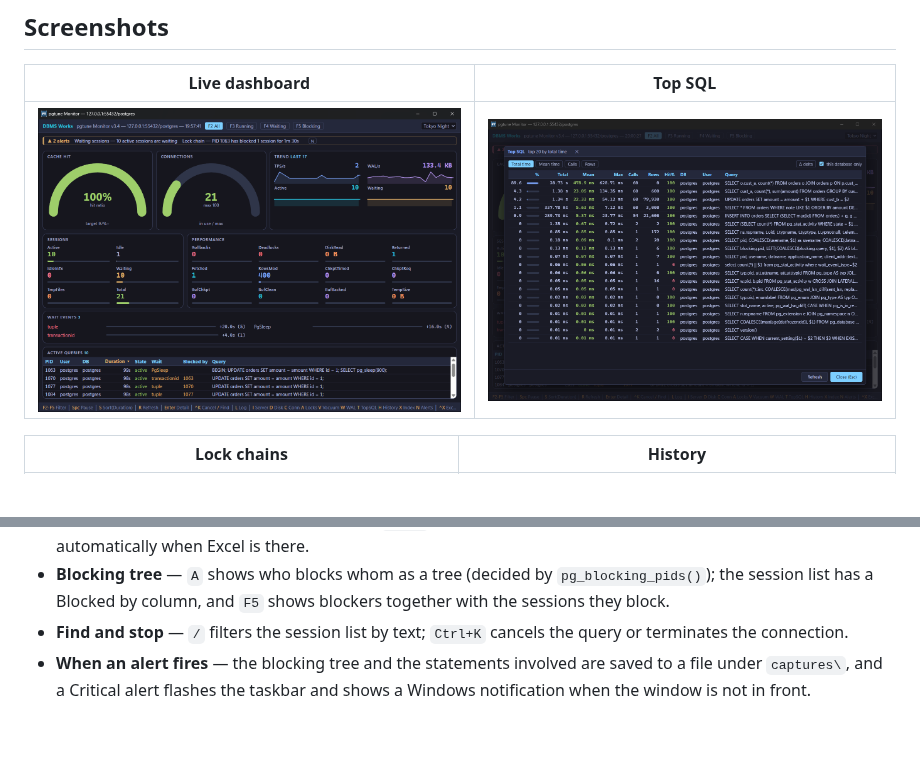
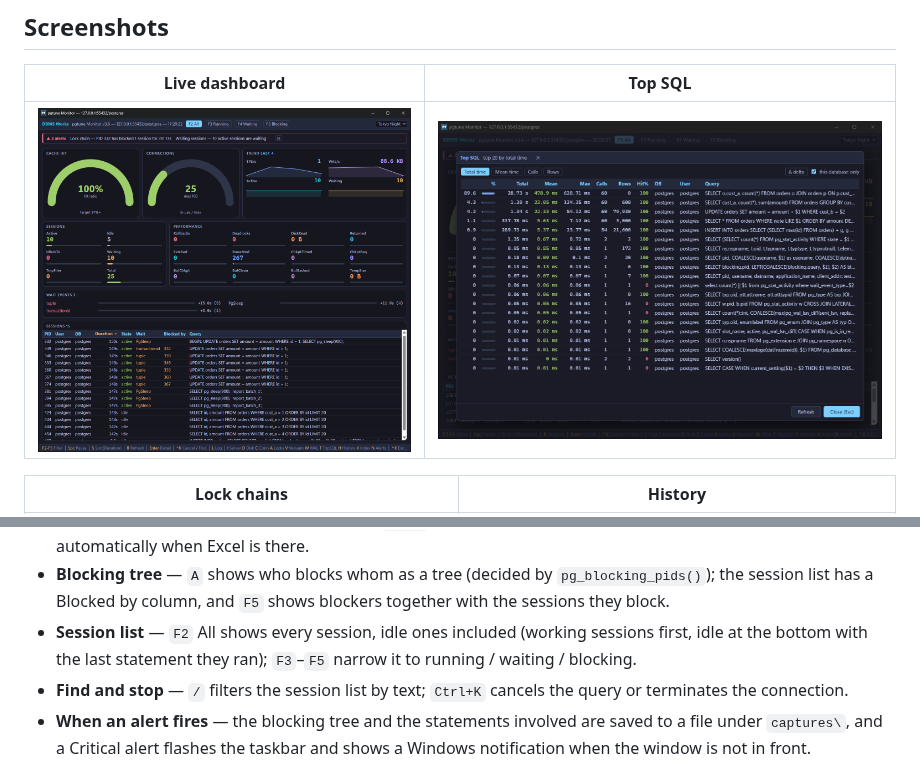
Before and after one commit to Doni-Kim/pgtune-release, a Markdown page: README.md, 2 parts joined by grey strips. GitHub-like rendering; pictures changed too: screenshots/dashboard.png; blank space fills up the shorter version.

```diff
--- a/README.md
+++ b/README.md
@@ -45,6 +45,7 @@ diagnostics behind it. Free to use, no strings attached.
   and opens automatically when Excel is there.
 - **Blocking tree** — `A` shows who blocks whom as a tree (decided by `pg_blocking_pids()`); the session list has a
   Blocked by column, and `F5` shows blockers together with the sessions they block.
+- **Session list** — `F2` All shows every session, idle ones included (working sessions first, idle at the bottom with the last statement they ran); `F3`–`F5` narrow it to running / waiting / blocking.
 - **Find and stop** — `/` filters the session list by text; `Ctrl+K` cancels the query or terminates the connection.
 - **When an alert fires** — the blocking tree and the statements involved are saved to a file under `captures\`,
   and a Critical alert flashes the taskbar and shows a Windows notification when the window is not in front.
```
Also changed, not shown: README.ko.md (+1 -0 lines), 1 other file.
